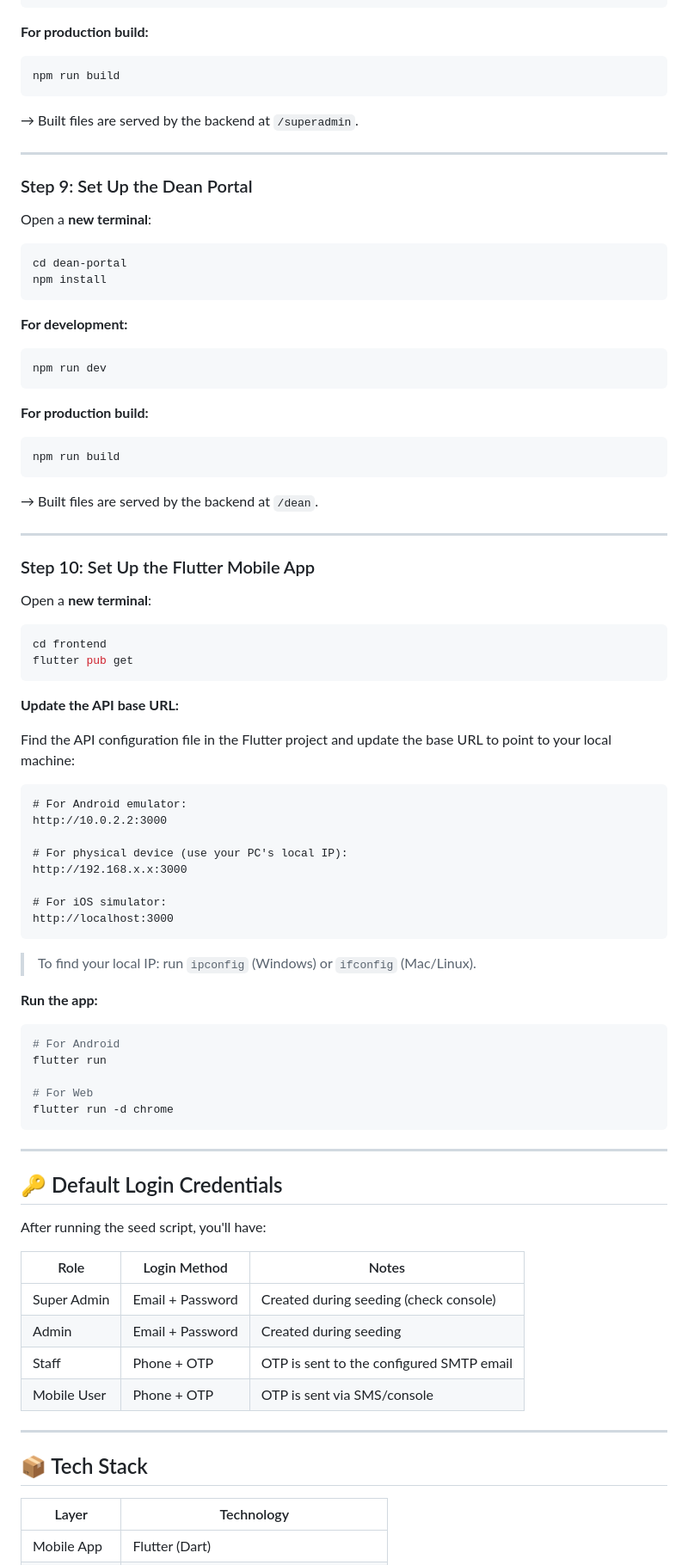
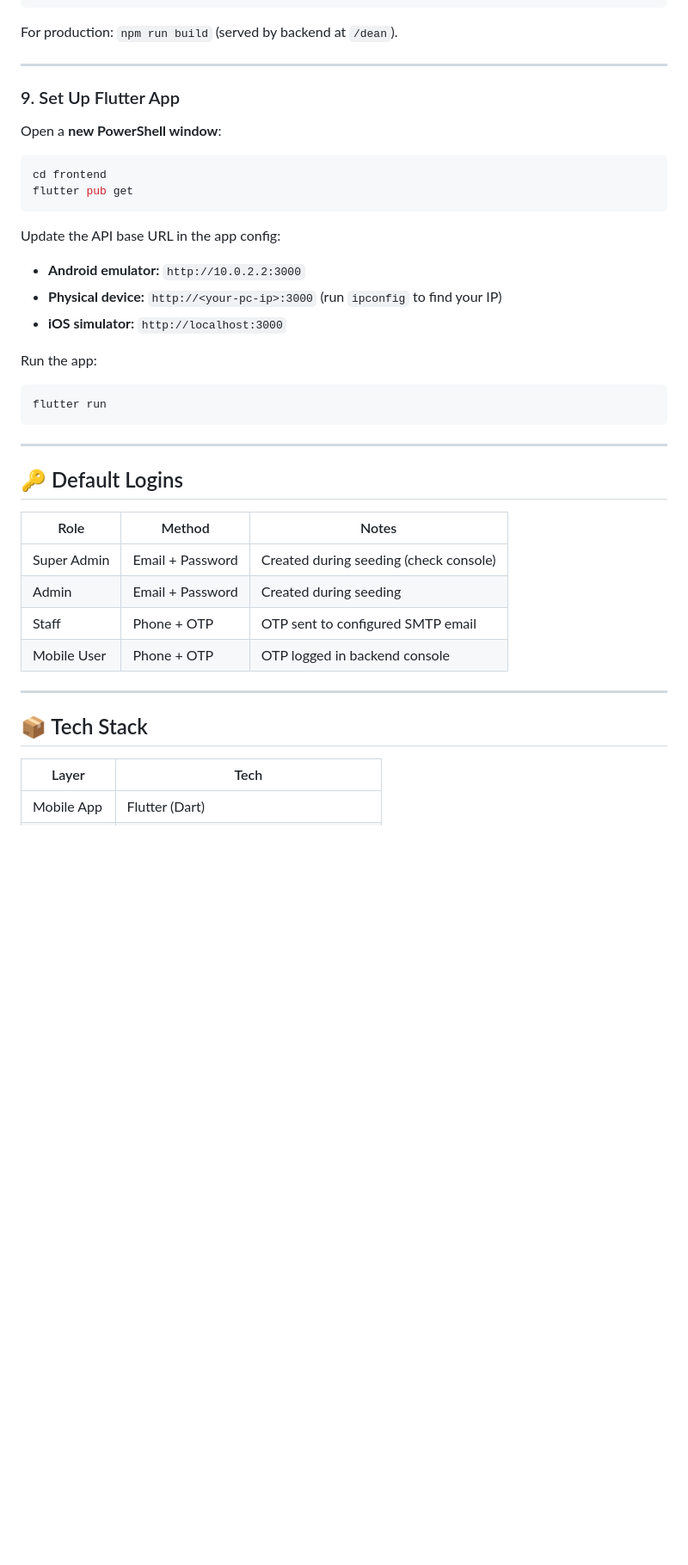
Before and after one commit to KevalMGajjar/Scholar_Bites, a Markdown page: README.md, the part around one of its changes. Shown at 86% size. Drawn GitHub-style; blank space fills up the shorter version.

````diff
--- a/README.md
+++ b/README.md
@@ -181,88 +165,46 @@ npm install
 npm run dev
 ```
 
-**For production build:**
-```bash
-npm run build
-```
-→ Built files are served by the backend at `/superadmin`.
+For production: `npm run build` (served by backend at `/dean`).
 
 ---
 
-### Step 9: Set Up the Dean Portal
+### 9. Set Up Flutter App
 
-Open a **new terminal**:
+Open a **new PowerShell window**:
 
-```bash
-cd dean-portal
-npm install
-```
-
-**For development:**
-```bash
-npm run dev
-```
-
-**For production build:**
-```bash
-npm run build
-```
-→ Built files are served by the backend at `/dean`.
-
----
-
-### Step 10: Set Up the Flutter Mobile App
-
-Open a **new terminal**:
-
-```bash
+```powershell
 cd frontend
 flutter pub get
 ```
 
-**Update the API base URL:**
+Update the API base URL in the app config:
 
-Find the API configuration file in the Flutter project and update the base URL to point to your local machine:
+- **Android emulator:** `http://10.0.2.2:3000`
+- **Physical device:** `http://<your-pc-ip>:3000` (run `ipconfig` to find your IP)
+- **iOS simulator:** `http://localhost:3000`
 
-```
-# For Android emulator:
-http://10.0.2.2:3000
+Run the app:
 
-# For physical device (use your PC's local IP):
-http://192.168.x.x:3000
-
-# For iOS simulator:
-http://localhost:3000
-```
-
-> To find your local IP: run `ipconfig` (Windows) or `ifconfig` (Mac/Linux).
-
-**Run the app:**
-```bash
-# For Android
+```powershell
 flutter run
-
-# For Web
-flutter run -d chrome
 ```
 
 ---
 
-## 🔑 Default Login Credentials
+## 🔑 Default Logins
 
-After running the seed script, you'll have:
-
-| Role          | Login Method          | Notes                                    |
-|---------------|-----------------------|------------------------------------------|
-| Super Admin   | Email + Password      | Created during seeding (check console)   |
-| Admin         | Email + Password      | Created during seeding                   |
-| Staff         | Phone + OTP           | OTP is sent to the configured SMTP email |
-| Mobile User   | Phone + OTP           | OTP is sent via SMS/console              |
+| Role          | Method           | Notes                                  |
+|---------------|------------------|----------------------------------------|
+| Super Admin   | Email + Password | Created during seeding (check console) |
+| Admin         | Email + Password | Created during seeding                 |
+| Staff         | Phone + OTP      | OTP sent to configured SMTP email      |
+| Mobile User   | Phone + OTP      | OTP logged in backend console          |
 
 ---
 
 ## 📦 Tech Stack
 
-| Layer       | Technology                                  |
+| Layer       | Tech                                        |
 |-------------|---------------------------------------------|
 | Mobile App  | Flutter (Dart)                              |
````
Also changed, not shown: other parts of README.md (+91 -147 lines).
